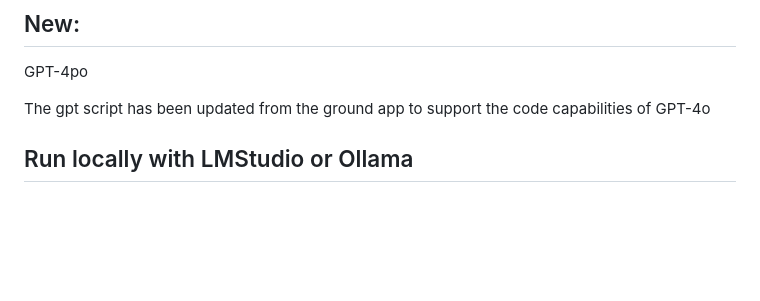
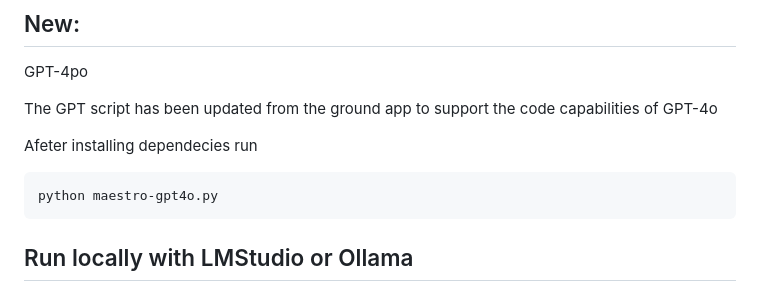
Before and after one commit to Doriandarko/maestro, a Markdown page: README.md, the part around the change. GitHub-like rendering; blank space fills up the shorter version.

````diff
--- a/README.md
+++ b/README.md
@@ -7,7 +7,13 @@ This Python script demonstrates an AI-assisted task breakdown and execution work
 
 GPT-4po
 
-The gpt script has been updated from the ground app to support the code capabilities of GPT-4o
+The GPT script has been updated from the ground app to support the code capabilities of GPT-4o
+
+Afeter installing dependecies run
+
+```bash
+python maestro-gpt4o.py
+```
 
 ## Run locally with LMStudio or Ollama
 
````
